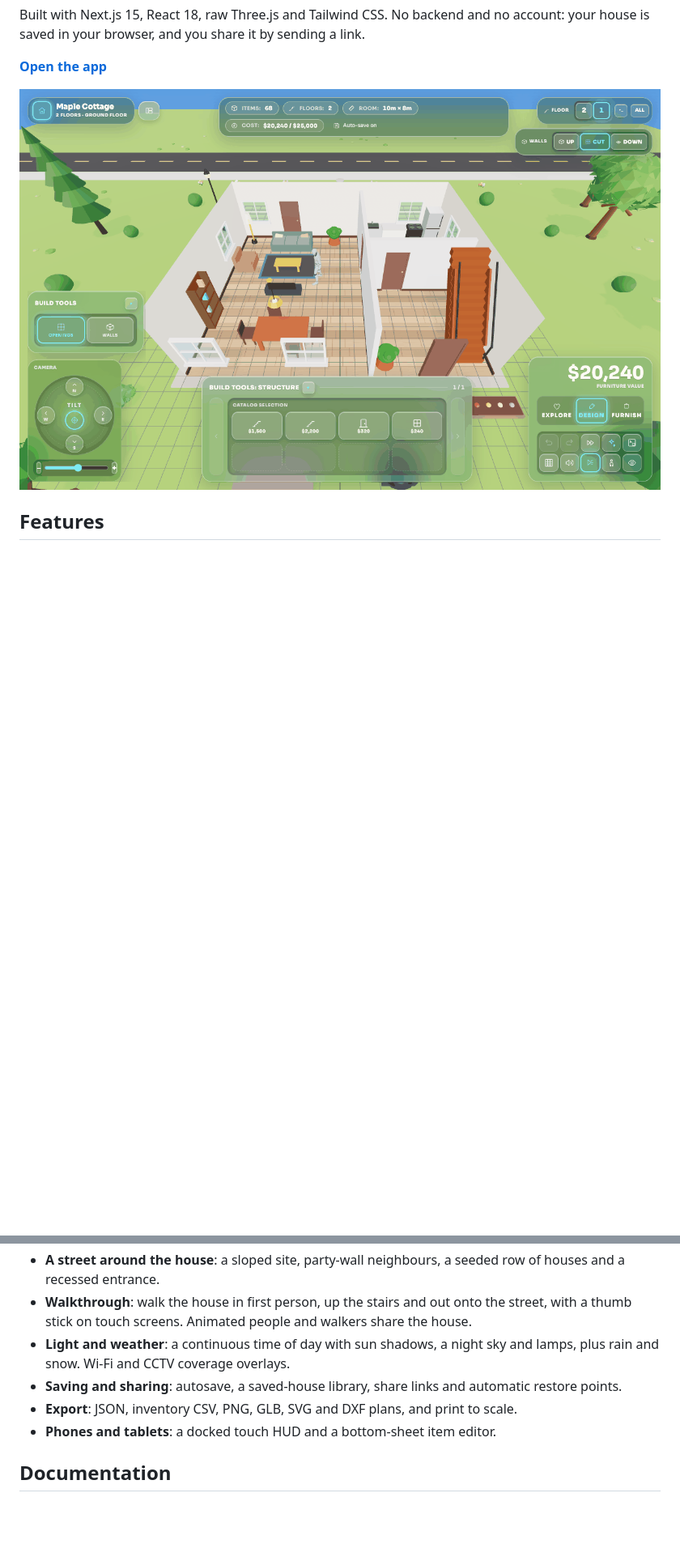
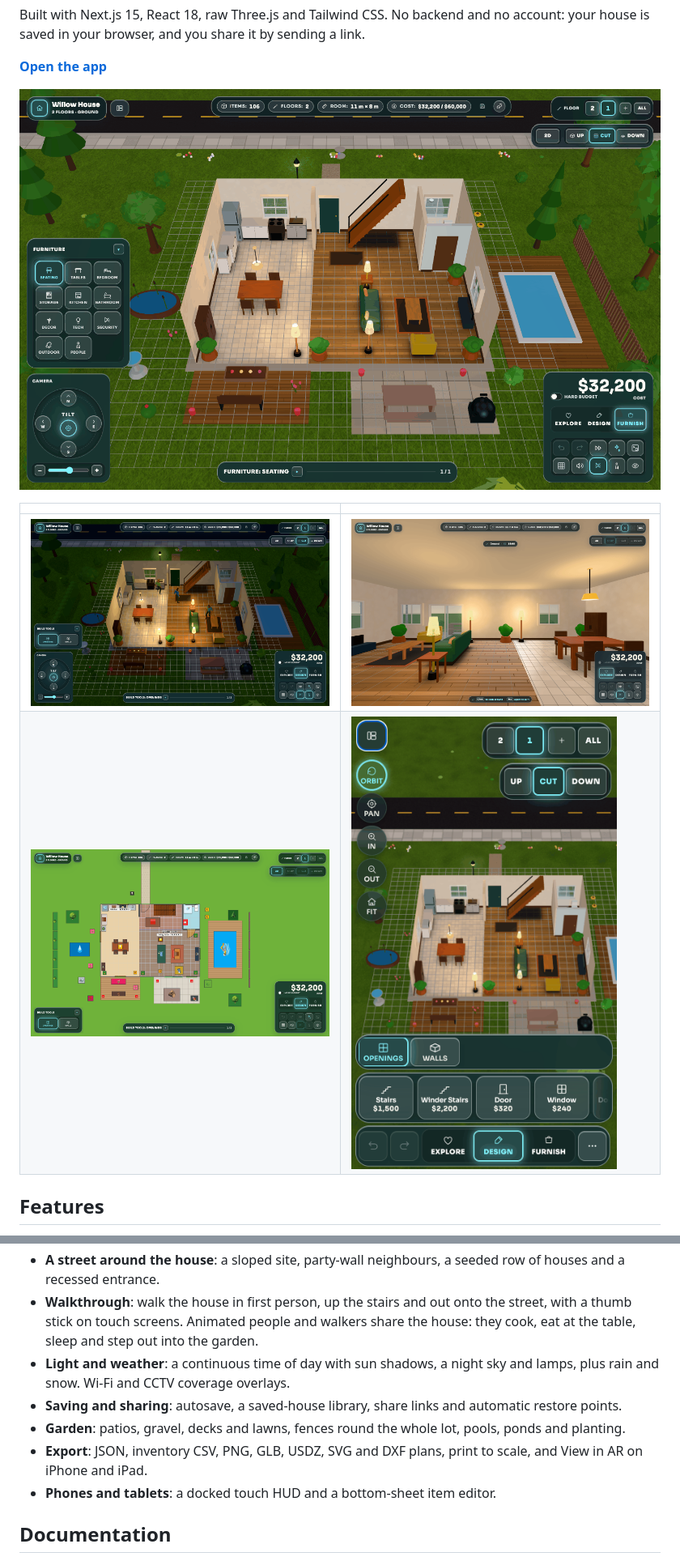
Before and after one commit to ch-bas/threejs-sims-house-builder, a Markdown page: README.md, 2 parts joined by grey strips. Shown at 81% size. Rendered like a GitHub page; pictures changed too: docs/images/editor-3d.png, docs/images/explore.png (added), docs/images/night.png (added); blank space fills up the shorter version.

Commit message:
Show the current editor in the README
A new hero shot of a furnished two-storey house at golden hour, and a
gallery of the house at night, a first-person walk, the 2D plan and the
phone layout. The feature list gains the garden, walkers' day, USDZ and
View in AR.

```diff
--- a/README.md
+++ b/README.md
@@ -16,7 +16,12 @@ link.
 
 **[Open the app](https://ch-bas.github.io/threejs-sims-house-builder/)**
 
-![The editor in 3D: a furnished two-storey house with the walls cut away on the camera side](docs/images/editor-3d.png)
+![The editor in 3D: a furnished two-storey house at golden hour with the walls cut away, and a garden with a patio, deck, pond and pool](docs/images/editor-3d.png)
+
+| | |
+|---|---|
+| ![The house at night with the lamps lit and residents walking through the kitchen and living room](docs/images/night.png) | ![Walking through the house in first person, across the living room to the garden doors](docs/images/explore.png) |
+| ![The 2D plan of the ground floor with rooms, door swings, stairs, furniture and garden surfaces](docs/images/plan-2d.png) | ![The same house on a phone, with the touch dock and the catalogue strip](docs/images/phone.png) |
 
 ## Features
 
@@ -34,13 +39,16 @@ link.
   seeded row of houses and a recessed entrance.
 - **Walkthrough**: walk the house in first person, up the stairs and out onto
   the street, with a thumb stick on touch screens. Animated people and walkers
-  share the house.
+  share the house: they cook, eat at the table, sleep and step out into the
+  garden.
 - **Light and weather**: a continuous time of day with sun shadows, a night sky
   and lamps, plus rain and snow. Wi-Fi and CCTV coverage overlays.
 - **Saving and sharing**: autosave, a saved-house library, share links and
   automatic restore points.
-- **Export**: JSON, inventory CSV, PNG, GLB, SVG and DXF plans, and print to
-  scale.
+- **Garden**: patios, gravel, decks and lawns, fences round the whole lot,
+  pools, ponds and planting.
+- **Export**: JSON, inventory CSV, PNG, GLB, USDZ, SVG and DXF plans, print to
+  scale, and View in AR on iPhone and iPad.
 - **Phones and tablets**: a docked touch HUD and a bottom-sheet item editor.
 
 ## Documentation
```
